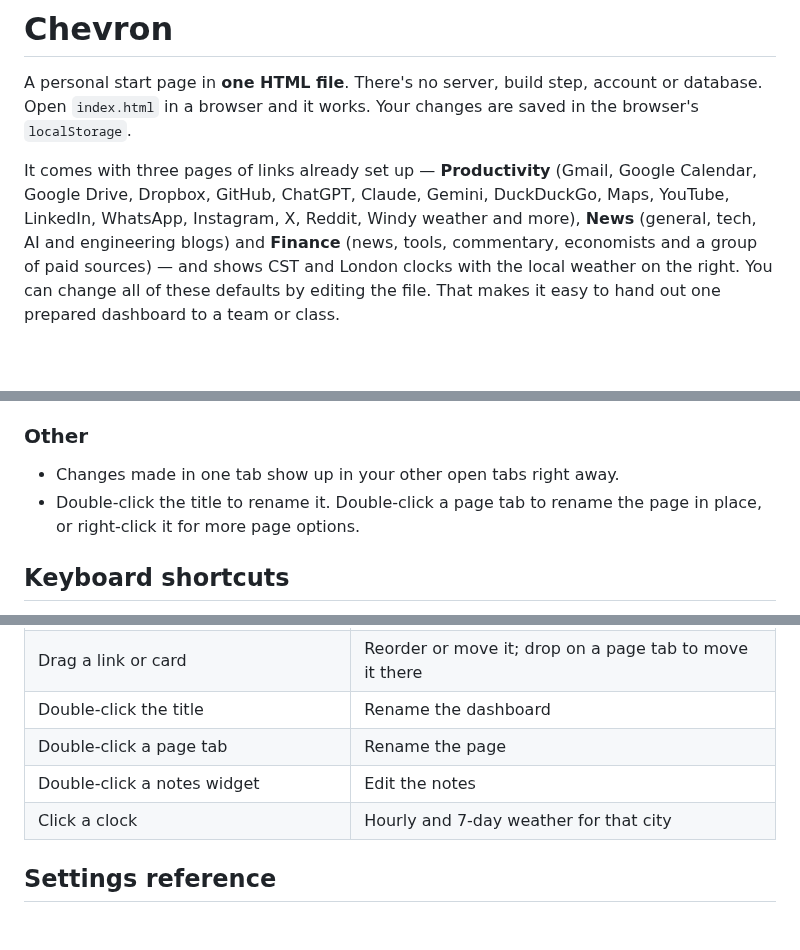
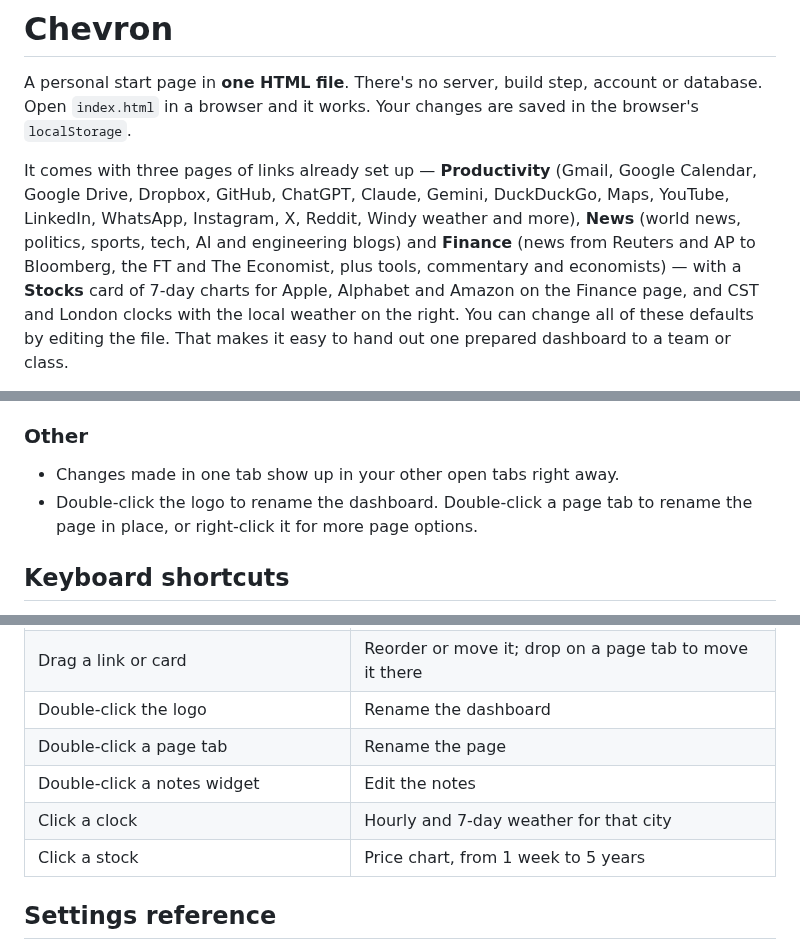
Before and after one commit to eugenelim/chevron, a Markdown page: README.md, 3 parts joined by grey strips. Rendered like a GitHub page; blank space fills up the shorter version.

```diff
--- a/README.md
+++ b/README.md
@@ -2,5 +2,5 @@
 
 A personal start page in **one HTML file**. There's no server, build step, account or database. Open `index.html` in a browser and it works. Your changes are saved in the browser's `localStorage`.
 
-It comes with three pages of links already set up — **Productivity** (Gmail, Google Calendar, Google Drive, Dropbox, GitHub, ChatGPT, Claude, Gemini, DuckDuckGo, Maps, YouTube, LinkedIn, WhatsApp, Instagram, X, Reddit, Windy weather and more), **News** (general, tech, AI and engineering blogs) and **Finance** (news, tools, commentary, economists and a group of paid sources) — and shows CST and London clocks with the local weather on the right. You can change all of these defaults by editing the file. That makes it easy to hand out one prepared dashboard to a team or class.
+It comes with three pages of links already set up — **Productivity** (Gmail, Google Calendar, Google Drive, Dropbox, GitHub, ChatGPT, Claude, Gemini, DuckDuckGo, Maps, YouTube, LinkedIn, WhatsApp, Instagram, X, Reddit, Windy weather and more), **News** (world news, politics, sports, tech, AI and engineering blogs) and **Finance** (news from Reuters and AP to Bloomberg, the FT and The Economist, plus tools, commentary and economists) — with a **Stocks** card of 7-day charts for Apple, Alphabet and Amazon on the Finance page, and CST and London clocks with the local weather on the right. You can change all of these defaults by editing the file. That makes it easy to hand out one prepared dashboard to a team or class.
 
@@ -360,7 +381,7 @@ Browsers don't let a page read another site's status code. So this only tells yo
 ### Other
 
 - Changes made in one tab show up in your other open tabs right away.
-- Double-click the title to rename it. Double-click a page tab to rename the page in place, or right-click it for more page options.
+- Double-click the logo to rename the dashboard. Double-click a page tab to rename the page in place, or right-click it for more page options.
 
 ## Keyboard shortcuts
 
@@ -421,10 +444,11 @@ Press `?` or `F1` in the app for a searchable list. Shortcuts don't fire while y
 | --- | --- |
 | Right-click a link, card header or page tab | Options menu |
 | Drag a link or card | Reorder or move it; drop on a page tab to move it there |
-| Double-click the title | Rename the dashboard |
+| Double-click the logo | Rename the dashboard |
 | Double-click a page tab | Rename the page |
 | Double-click a notes widget | Edit the notes |
 | Click a clock | Hourly and 7-day weather for that city |
+| Click a stock | Price chart, from 1 week to 5 years |
 
 ## Settings reference
 
```
Also changed, not shown: other parts of README.md (+32 -8 lines), docs/screenshot.png, 3 other files.
